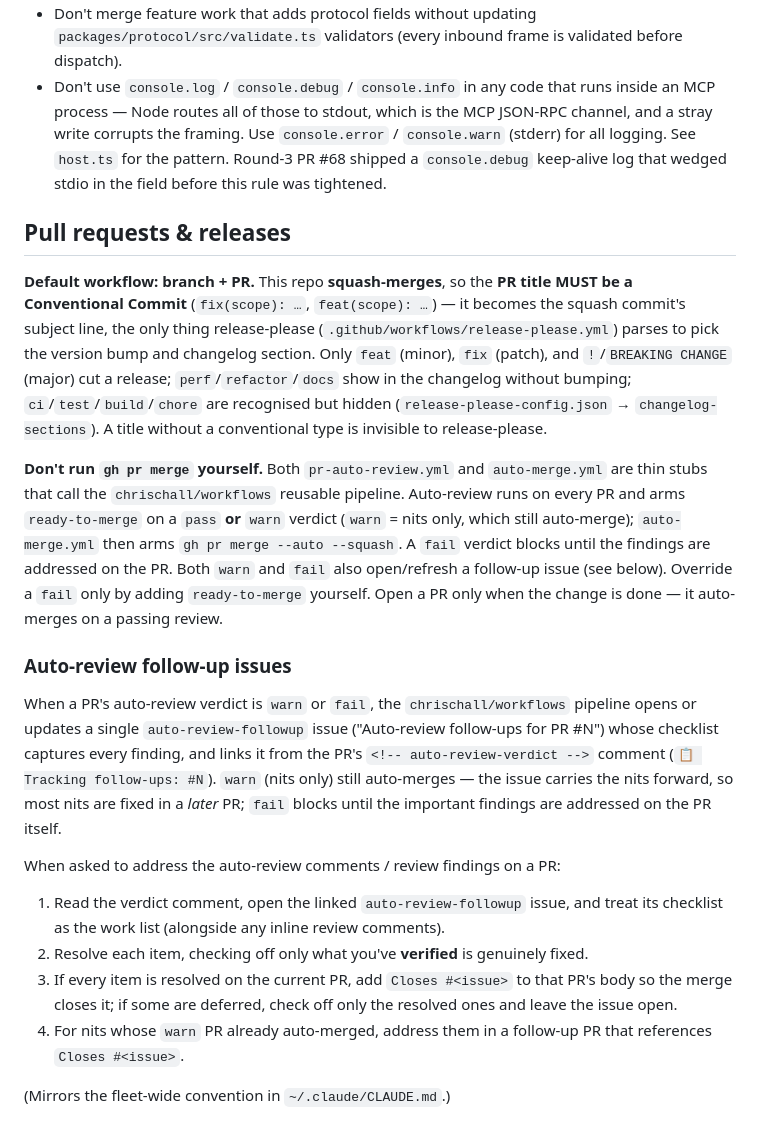
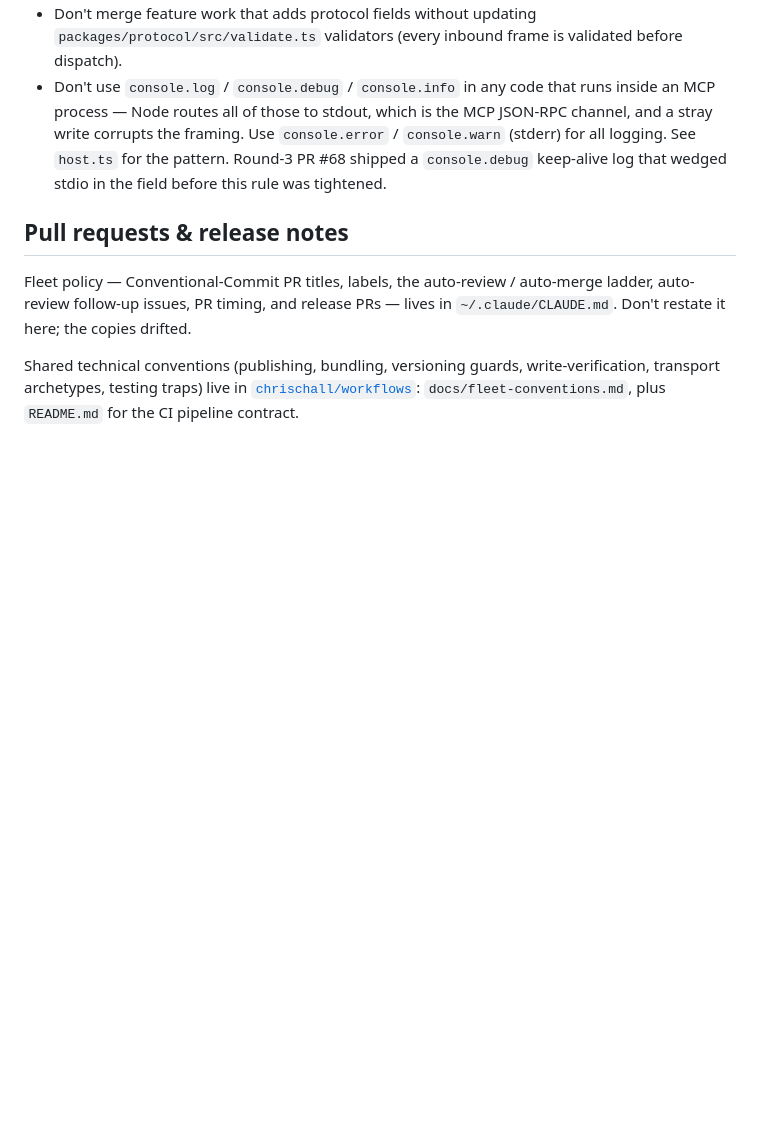
Before and after one commit to chrischall/fetchproxy, a Markdown page: CLAUDE.md, the part around the change. Drawn GitHub-style; blank space fills up the shorter version.

Commit message:
docs: replace duplicated fleet policy with a pointer (#168)
## What

Replaces the duplicated fleet-policy block in `CLAUDE.md` with a pointer
to its canonical homes.

## Why

A fleet-wide `CLAUDE.md` audit (68 files, 85 repos) found ~40 repos
carrying a byte-identical copy of this block — most of them signing off
with *"(Mirrors the fleet-wide convention in `~/.claude/CLAUDE.md`.)"*,
a doc admitting it is a copy of another doc.

Duplication was not harmless. The copies drifted into **mutually
contradictory instructions**:

- `warn`/`fail` vs `fail`-only override thresholds — several repos state
that a `warn` auto-arms and then tell you to manually arm on `warn`;
- `ready-to-merge` vs `release-ready` as the arming label;
- *"There is no draft-PR safety net here"* immediately followed by
*"open it as a draft"*, in the same paragraph;
- most importantly, **an instruction to self-arm `ready-to-merge` on a
`warn`/`fail` verdict**, which contradicts the global rule that findings
get surfaced and confirmed first.

Deleting the copies removes that drift at the source, and the self-arm
instruction with it.

## Where it went

- **Policy** (PR titles, labels, the auto-review/auto-merge ladder,
follow-up issues, PR timing, release PRs) → `~/.claude/CLAUDE.md`, which
now also carries a precedence rule and the single-commit-PR squash
exception.
- **Shared technical conventions** (publishing constraints,
bundling/`.mcpb` rules, versioning guards, write-verification, transport
archetypes, testing traps) → `chrischall/workflows` →
`docs/fleet-conventions.md`, added in chrischall/workflows#47.

Genuinely repo-specific content inside the old block was preserved, not
deleted.

Docs only — no code, config, or workflow changes.

🤖 Generated with [Claude Code](https://claude.com/claude-code)

https://claude.ai/code/session_01Div7Yto4QhW7M8i8i5wG6r

Co-authored-by: Claude Opus 4.8 (1M context) <noreply@anthropic.com>

```diff
--- a/CLAUDE.md
+++ b/CLAUDE.md
@@ -235,22 +235,14 @@ MCP tool call is the integration test.
   shipped a `console.debug` keep-alive log that wedged stdio in the
   field before this rule was tightened.
 
-<!-- pr-workflow:v2 -->
-## Pull requests & releases
+<!-- pr-workflow:v3 -->
+## Pull requests & release notes
 
-**Default workflow: branch + PR.** This repo **squash-merges**, so the **PR title MUST be a Conventional Commit** (`fix(scope): …`, `feat(scope): …`) — it becomes the squash commit's subject line, the only thing release-please (`.github/workflows/release-please.yml`) parses to pick the version bump and changelog section. Only `feat` (minor), `fix` (patch), and `!`/`BREAKING CHANGE` (major) cut a release; `perf`/`refactor`/`docs` show in the changelog without bumping; `ci`/`test`/`build`/`chore` are recognised but hidden (`release-please-config.json` → `changelog-sections`). A title without a conventional type is invisible to release-please.
+Fleet policy — Conventional-Commit PR titles, labels, the auto-review /
+auto-merge ladder, auto-review follow-up issues, PR timing, and release PRs —
+lives in `~/.claude/CLAUDE.md`. Don't restate it here; the copies drifted.
 
-**Don't run `gh pr merge` yourself.** Both `pr-auto-review.yml` and `auto-merge.yml` are thin stubs that call the `chrischall/workflows` reusable pipeline. Auto-review runs on every PR and arms `ready-to-merge` on a `pass` **or** `warn` verdict (`warn` = nits only, which still auto-merge); `auto-merge.yml` then arms `gh pr merge --auto --squash`. A `fail` verdict blocks until the findings are addressed on the PR. Both `warn` and `fail` also open/refresh a follow-up issue (see below). Override a `fail` only by adding `ready-to-merge` yourself. Open a PR only when the change is done — it auto-merges on a passing review.
-
-### Auto-review follow-up issues
-
-When a PR's auto-review verdict is `warn` or `fail`, the `chrischall/workflows` pipeline opens or updates a single `auto-review-followup` issue ("Auto-review follow-ups for PR #N") whose checklist captures every finding, and links it from the PR's `<!-- auto-review-verdict -->` comment (`📋 Tracking follow-ups: #N`). `warn` (nits only) still auto-merges — the issue carries the nits forward, so most nits are fixed in a *later* PR; `fail` blocks until the important findings are addressed on the PR itself.
-
-When asked to address the auto-review comments / review findings on a PR:
-
-1. Read the verdict comment, open the linked `auto-review-followup` issue, and treat its checklist as the work list (alongside any inline review comments).
-2. Resolve each item, checking off only what you've **verified** is genuinely fixed.
-3. If every item is resolved on the current PR, add `Closes #<issue>` to that PR's body so the merge closes it; if some are deferred, check off only the resolved ones and leave the issue open.
-4. For nits whose `warn` PR already auto-merged, address them in a follow-up PR that references `Closes #<issue>`.
-
-(Mirrors the fleet-wide convention in `~/.claude/CLAUDE.md`.)
+Shared technical conventions (publishing, bundling, versioning guards,
+write-verification, transport archetypes, testing traps) live in
+[`chrischall/workflows`](https://github.com/chrischall/workflows):
+`docs/fleet-conventions.md`, plus `README.md` for the CI pipeline contract.
```
